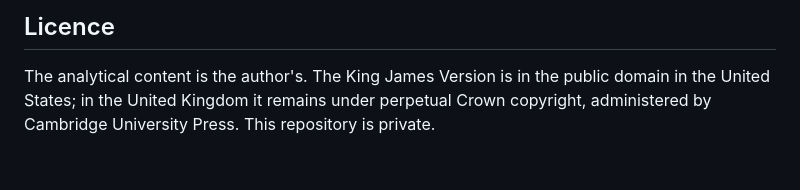
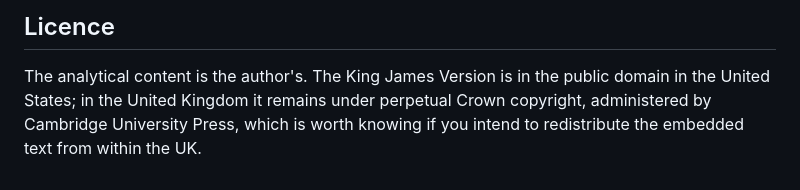
Before and after one commit to JayAllen2/the-bible-pattern-atlas, a Markdown page: README.md, the part around the change. GitHub-like rendering.

Commit message:
Correct the licence note ahead of making the repo public
The note stated the repository was private, which stops being true. Replaced
with the fact that actually matters to a reader: the KJV is public domain in
the US but under perpetual Crown copyright in the UK.

Co-Authored-By: Claude Opus 5 <noreply@anthropic.com>

```diff
--- a/README.md
+++ b/README.md
@@ -75,4 +75,5 @@ Speculative typological reading is a proposal rather than a fulfilment.
 
 The analytical content is the author's. The King James Version is in the public
 domain in the United States; in the United Kingdom it remains under perpetual Crown
-copyright, administered by Cambridge University Press. This repository is private.
+copyright, administered by Cambridge University Press, which is worth knowing if you
+intend to redistribute the embedded text from within the UK.
```
